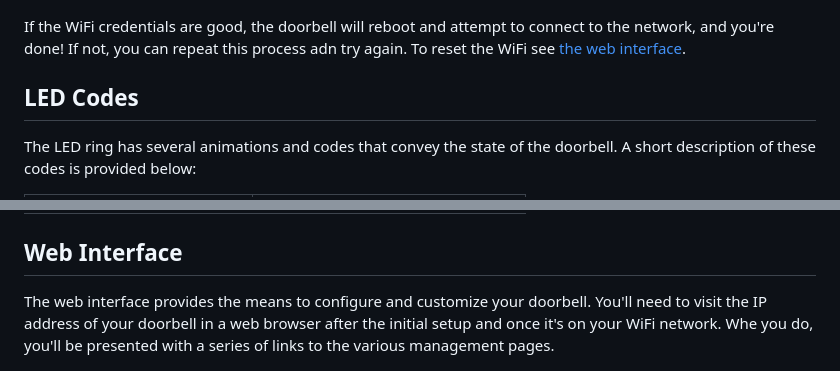
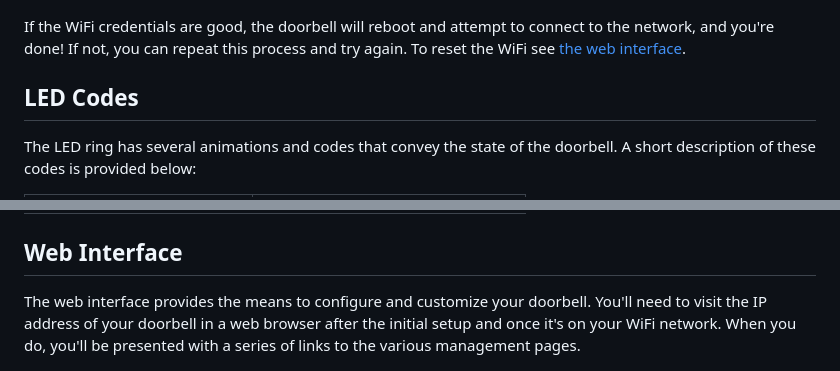
Before and after one commit to ShVerni/UltimateDoorbell, a Markdown page: README.md, 2 parts joined by grey strips. Drawn GitHub-style.

```diff
--- a/README.md
+++ b/README.md
@@ -136,7 +136,7 @@ Once in WiFi setup mode, the doorbell will create its own WiFi network named "Ul
 
 ![Screenshot of WiFi configuration](/media/WifiGateway.png)
 
-If the WiFi credentials are good, the doorbell will reboot and attempt to connect to the network, and you're done! If not, you can repeat this process adn try again. To reset the WiFi see [the web interface](#web-interface).
+If the WiFi credentials are good, the doorbell will reboot and attempt to connect to the network, and you're done! If not, you can repeat this process and try again. To reset the WiFi see [the web interface](#web-interface).
 
 ## LED Codes
 
@@ -155,7 +155,7 @@ The LED ring has several animations and codes that convey the state of the doorb
 
 ## Web Interface
 
-The web interface provides the means to configure and customize your doorbell. You'll need to visit the IP address of your doorbell in a web browser after the initial setup and once it's on your WiFi network. Whe you do, you'll be presented with a series of links to the various management pages.
+The web interface provides the means to configure and customize your doorbell. You'll need to visit the IP address of your doorbell in a web browser after the initial setup and once it's on your WiFi network. When you do, you'll be presented with a series of links to the various management pages.
 
 ![Screenshot of web interface](/media/Web_interface.PNG)
 
```
Also changed, not shown: other parts of README.md (+7 -7 lines).
